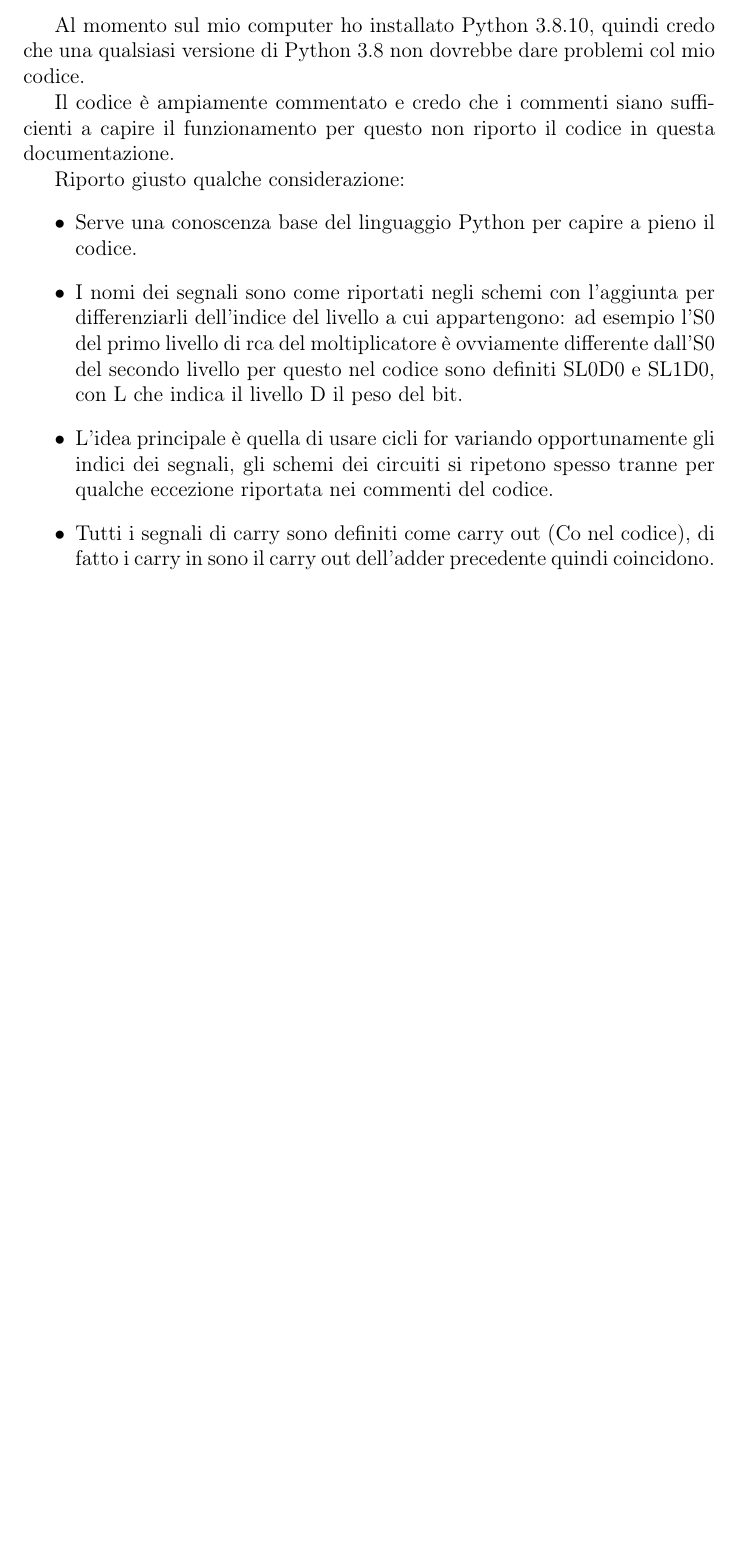
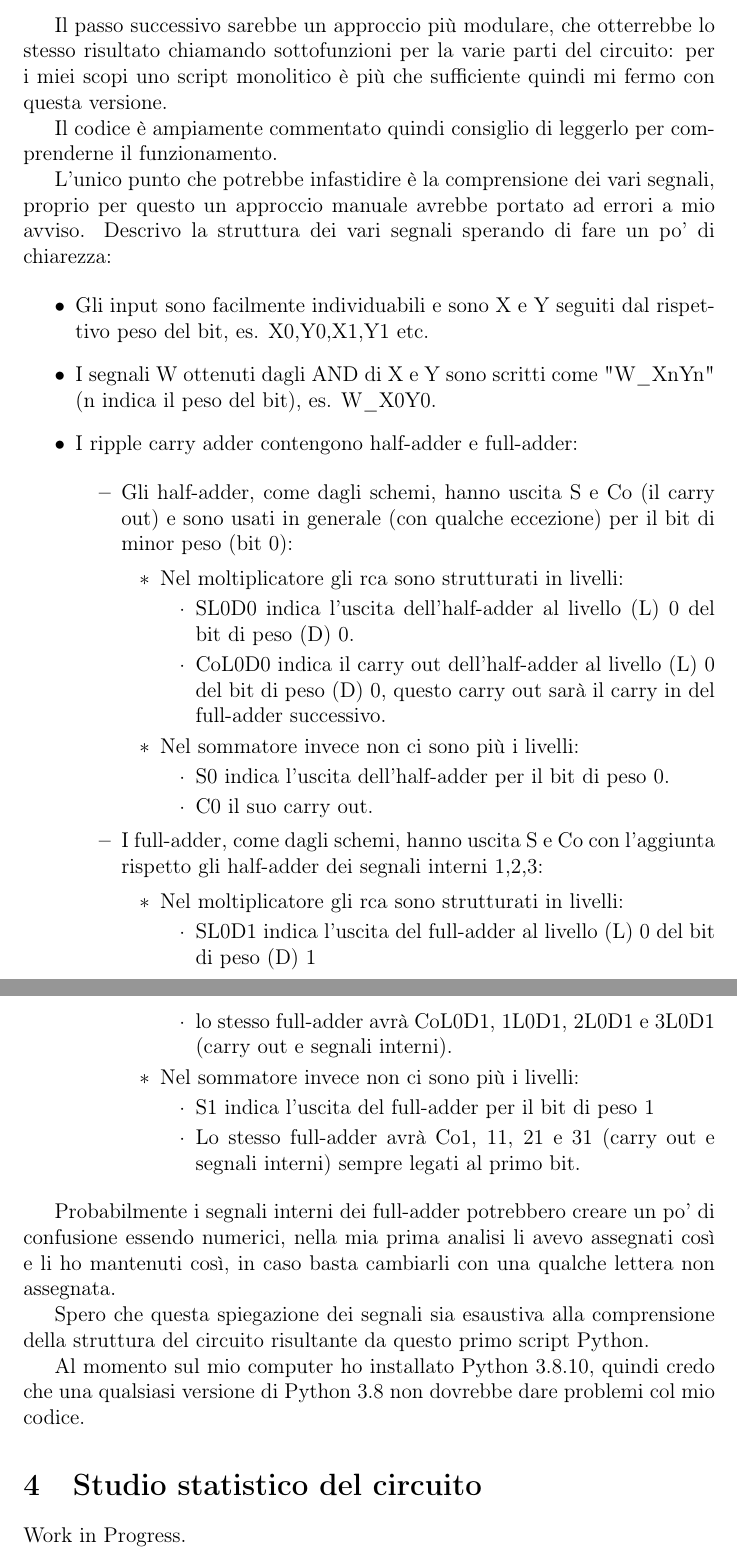
Before and after one commit to Cippo95/progetto_pasd, a LaTeX paper (documentazione/documentazione.tex): part of page 5 of 5 before the commit and two parts of pages 6 and 7 of 7 after it, the two joined at a grey line, cut at the place of the change, the shorter picture padded with empty space. Compiled offline with pdfLaTeX.

Commit message:
documentazione rivista

```diff
--- a/documentazione/documentazione.tex
+++ b/documentazione/documentazione.tex
@@ -71 +81,51 @@ In partenza ho scritto alcuni circuiti di prova, che trovate nella cartella "cir
 
+Il passo successivo sarebbe un approccio più modulare, che otterrebbe lo stesso risultato chiamando sottofunzioni per la varie parti del circuito: per i miei scopi uno script monolitico è più che sufficiente quindi mi fermo con questa versione.
+
+Il codice è ampiamente commentato quindi consiglio di leggerlo per comprenderne il funzionamento.
+
+L'unico punto che potrebbe infastidire è la comprensione dei vari segnali, proprio per questo un approccio manuale avrebbe portato ad errori a mio avviso.
+Descrivo la struttura dei vari segnali sperando di fare un po' di chiarezza:
+
+\begin{itemize}
+
+\item Gli input sono facilmente individuabili e sono X e Y seguiti dal rispettivo peso del bit, es. X0,Y0,X1,Y1 etc.
+\item I segnali W ottenuti dagli AND di X e Y sono scritti come "W\_XnYn" (n indica il peso del bit), es. W\_X0Y0.
+\item I ripple carry adder contengono half-adder e full-adder:
+
+\begin{itemize}
+
+\item Gli half-adder, come dagli schemi, hanno uscita S e Co (il carry out) e sono usati in generale (con qualche eccezione) per il bit di minor peso (bit 0):
+\begin{itemize}
+\item Nel moltiplicatore gli rca sono strutturati in livelli:
+\begin{itemize}
+\item SL0D0 indica l'uscita dell'half-adder al livello (L) 0 del bit di peso (D) 0.
+\item CoL0D0 indica il carry out dell'half-adder al livello (L) 0 del bit di peso (D) 0, questo carry out sarà il carry in del full-adder successivo.
+\end{itemize}
+\item Nel sommatore invece non ci sono più i livelli:
+\begin{itemize}
+\item S0 indica l'uscita dell'half-adder per il bit di peso 0.
+\item C0 il suo carry out.
+\end{itemize}
+\end{itemize}
+
+\item I full-adder, come dagli schemi, hanno uscita S e Co con l'aggiunta rispetto gli half-adder dei segnali interni 1,2,3:
+\begin{itemize}
+\item Nel moltiplicatore gli rca sono strutturati in livelli:
+\begin{itemize}
+\item SL0D1 indica l'uscita del full-adder al livello (L) 0 del bit di peso (D) 1
+\item lo stesso full-adder avrà CoL0D1, 1L0D1, 2L0D1 e 3L0D1 (carry out e segnali interni).
+\end{itemize}
+\item Nel sommatore invece non ci sono più i livelli:
+\begin{itemize}
+\item S1 indica l'uscita del full-adder per il bit di peso 1
+\item Lo stesso full-adder avrà Co1, 11, 21 e 31 (carry out e segnali interni) sempre legati al primo bit.
+\end{itemize}
+\end{itemize}
+
+\end{itemize}
+
+\end{itemize}
+
+Probabilmente i segnali interni dei full-adder potrebbero creare un po' di confusione essendo numerici, nella mia prima analisi li avevo assegnati così e li ho mantenuti così, in caso basta cambiarli con una qualche lettera non assegnata.
+
+Spero che questa spiegazione dei segnali sia esaustiva alla comprensione della struttura del circuito risultante da questo primo script Python.
@@ -73,14 +132,8 @@ Questo approccio mi ha permesso di arrivare ad uno script che permette di genera
 
 Al momento sul mio computer ho installato Python 3.8.10, quindi credo che una qualsiasi versione di Python 3.8 non dovrebbe dare problemi col mio codice.
 
-Il codice è ampiamente commentato e credo che i commenti siano sufficienti a capire il funzionamento per questo non riporto il codice in questa documentazione.
+\section{Studio statistico del circuito}
 
-Riporto giusto qualche considerazione:
-\begin{itemize}
-  \item Serve una conoscenza base del linguaggio Python per capire a pieno il codice.
-  \item I nomi dei segnali sono come riportati negli schemi con l'aggiunta per differenziarli dell'indice del livello a cui appartengono: ad esempio l'S0 del primo livello di rca del moltiplicatore è ovviamente differente dall'S0 del secondo livello per questo nel codice sono definiti SL0D0 e SL1D0, con L che indica il livello D il peso del bit.
-  \item L'idea principale è quella di usare cicli for variando opportunamente gli indici dei segnali, gli schemi dei circuiti si ripetono spesso tranne per qualche eccezione riportata nei commenti del codice.
-  \item Tutti i segnali di carry sono definiti come carry out (Co nel codice), di fatto i carry in sono il carry out dell'adder precedente quindi coincidono.
-\end{itemize}
+Work in Progress.
 
 \end{document}
```
Also changed, not shown: documentazione/documentazione.pdf, documentazione/documentazione.tex (49 more changed lines), 2 other files.
